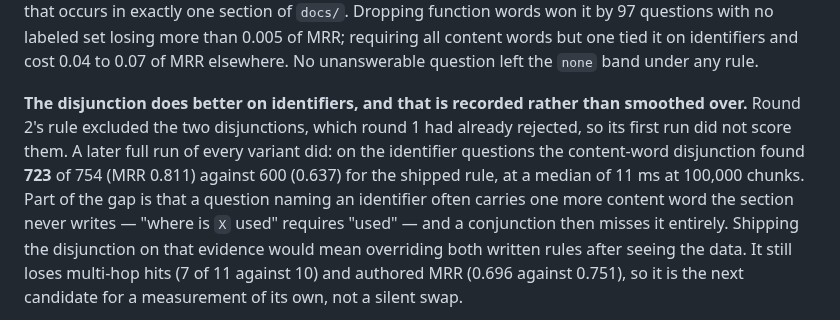
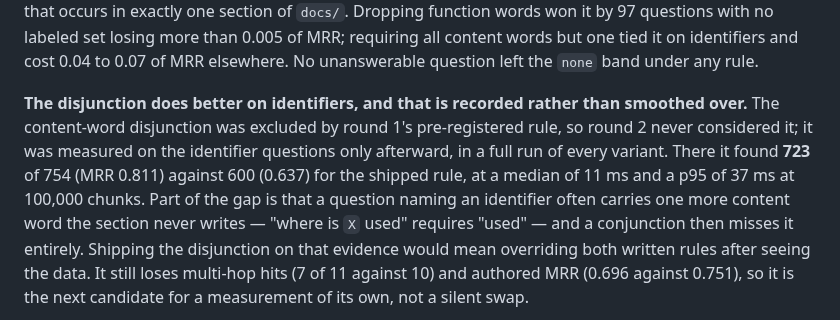
Before and after one commit to mgd43b/manicule, a Markdown page: docs/retrieval.md, the part around the change. Drawn GitHub-style.

Commit message:
docs(retrieval): state that or-content was measured only after its exclusion

```diff
--- a/docs/retrieval.md
+++ b/docs/retrieval.md
@@ -517,10 +517,10 @@ identifiers and cost 0.04 to 0.07 of MRR elsewhere. No unanswerable question lef
 band under any rule.
 
 **The disjunction does better on identifiers, and that is recorded rather than smoothed over.**
-Round 2's rule excluded the two disjunctions, which round 1 had already rejected, so its
-first run did not score them. A later full run of every variant did: on the identifier
-questions the content-word disjunction found **723** of 754 (MRR 0.811) against 600 (0.637)
-for the shipped rule, at a median of 11 ms at 100,000 chunks. Part of the gap is that a question
+The content-word disjunction was excluded by round 1's pre-registered rule, so round 2 never
+considered it; it was measured on the identifier questions only afterward, in a full run of
+every variant. There it found **723** of 754 (MRR 0.811) against 600 (0.637) for the shipped
+rule, at a median of 11 ms and a p95 of 37 ms at 100,000 chunks. Part of the gap is that a question
 naming an identifier often carries one more content word the section never writes — "where is
 `X` used" requires "used" — and a conjunction then misses it entirely. Shipping the disjunction
 on that evidence would mean overriding both written rules after seeing the data. It still loses
```
